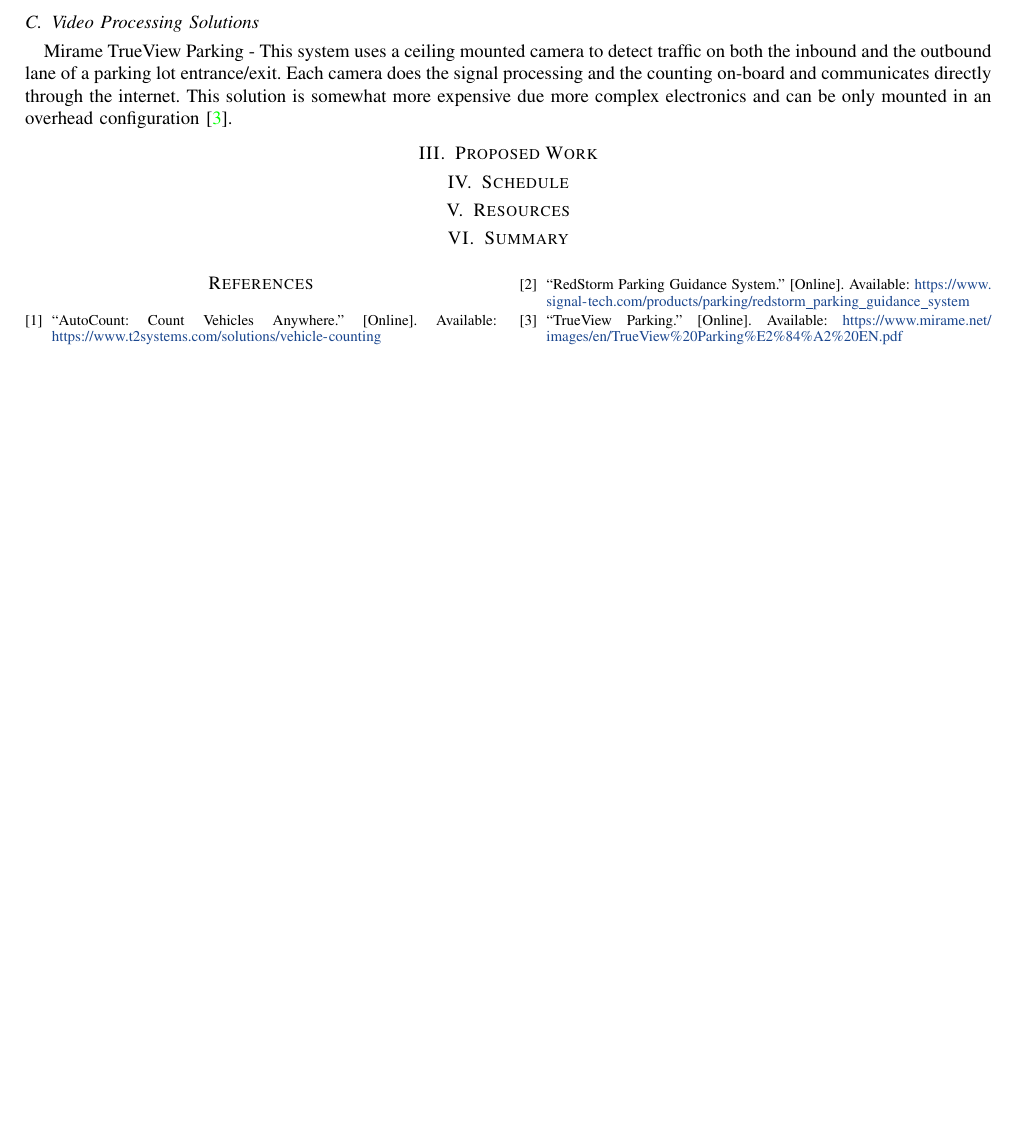
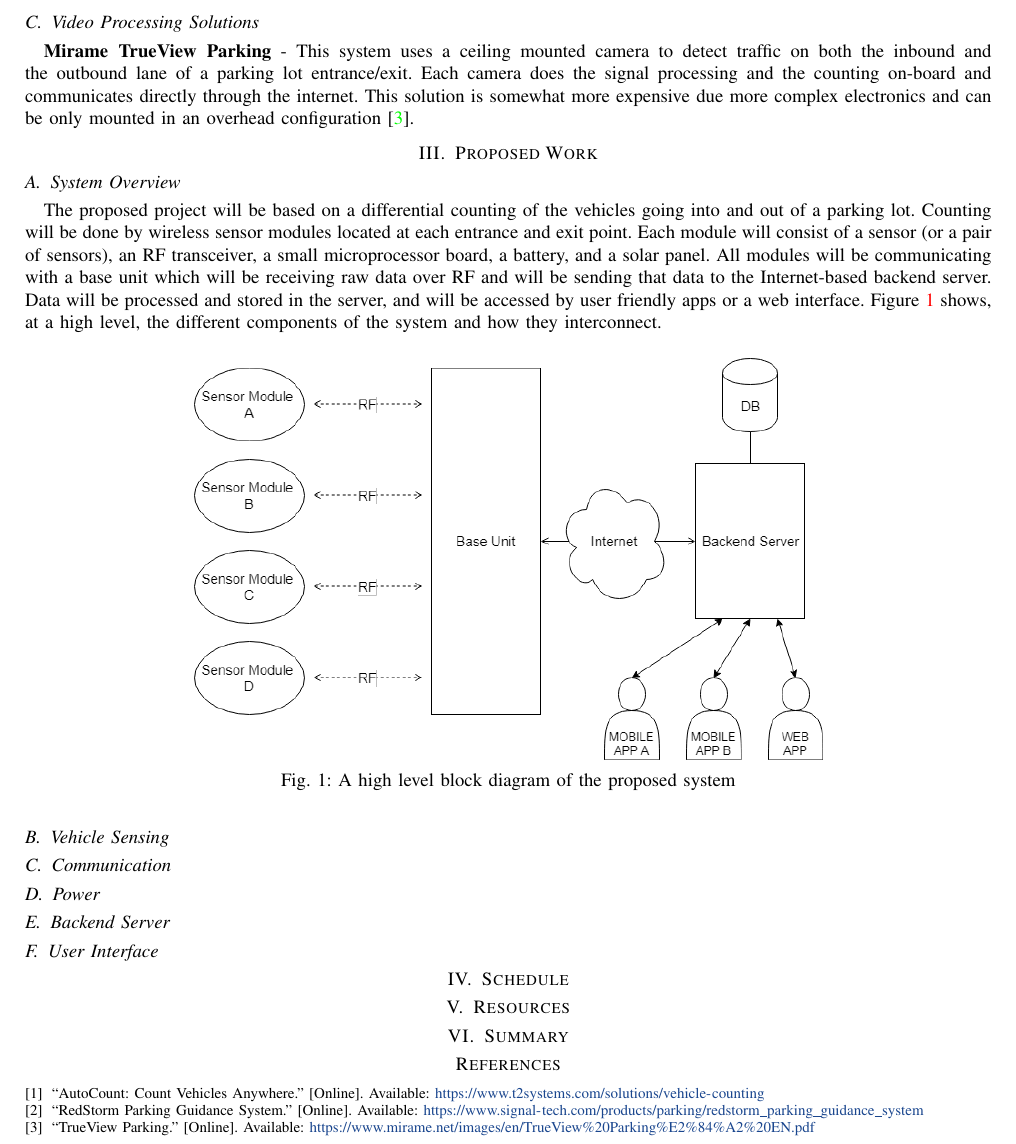
Before and after one commit to UofUCoder/SeniorProject, a LaTeX paper (doc/proposal/proposal.tex): part of page 2 of 2, cut so that both start at the same text, the shorter picture padded with empty space. Compiled offline with pdfLaTeX; a missing font is replaced by an installed copy or a similar font; a LaTeX package or settings file that is missing is left out.

Commit message:
start working on the proposed work

```diff
--- a/doc/proposal/proposal.tex
+++ b/doc/proposal/proposal.tex
@@ -108,9 +108,27 @@
 
 		\subsection{Video Processing Solutions}
-			Mirame TrueView Parking - This system uses a ceiling mounted camera to detect traffic on both the inbound and the outbound lane of a parking lot entrance/exit. Each camera does the signal processing and the counting on-board and communicates directly through the internet. This solution is somewhat more expensive due more complex electronics and can be only mounted in an overhead configuration \cite{trueview}.
+			\textbf{Mirame TrueView Parking} - This system uses a ceiling mounted camera to detect traffic on both the inbound and the outbound lane of a parking lot entrance/exit. Each camera does the signal processing and the counting on-board and communicates directly through the internet. This solution is somewhat more expensive due more complex electronics and can be only mounted in an overhead configuration \cite{trueview}.
 
 	\section{Proposed Work}
+		\subsection{System Overview}
+			The proposed project will be based on a differential counting of the vehicles going into and out of a parking lot. Counting will be done by wireless sensor modules located at each entrance and exit point. Each module will consist of a sensor (or a pair of sensors), an RF transceiver, a small microprocessor board, a battery, and a solar panel. All modules will be communicating with a base unit which will be receiving raw data over RF and will be sending that data to the Internet-based backend server. Data will be processed and stored in the server, and will be accessed by user friendly apps or a web interface. Figure \ref{fig:overview} shows, at a high level, the different components of the system and how they interconnect.
 
+			\begin{figure}[h]
+				\centering
+				\includegraphics[width=0.65\columnwidth]{overview}
+				\caption{A high level block diagram of the proposed system}
+				\label{fig:overview}
+			\end{figure}
+
+		\subsection{Vehicle Sensing}
+
+		\subsection{Communication}
+
+		\subsection{Power}
+
+		\subsection{Backend Server}
+
+		\subsection{User Interface}
 
 	\section{Schedule}
 
@@ -122,9 +140,9 @@
 
 
 	%%%%%%%%%%%%%%%%%%%%%%%%%%%%%%%%%%%%%%%%%%%%%%%%%%%%%%%%%%%%%%%%%%%%%%%%%%%%%%%%
-	\begin{multicols}{2}
+	%\begin{multicols*}{2}
 	\bibliographystyle{IEEEtran}
 	\bibliography{references}
-	\end{multicols}
+	%\end{multicols*}
 
 \end{document}
```
Also changed, not shown: doc/proposal/images/overview.png (added), doc/proposal/proposal.pdf, doc/proposal/proposal.tex (4 more changed lines).
